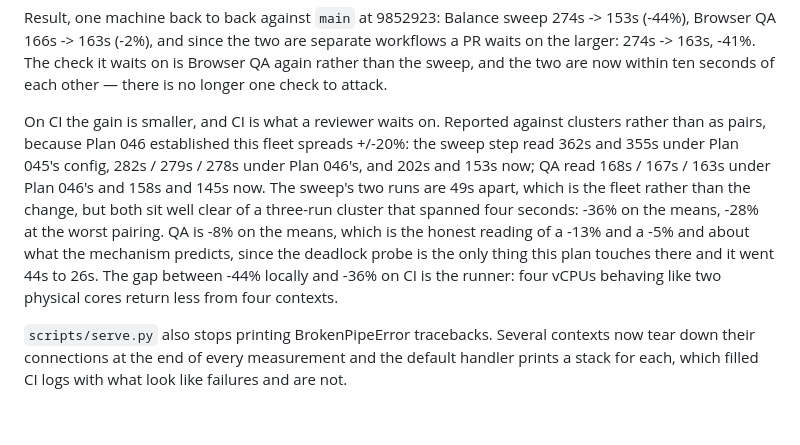
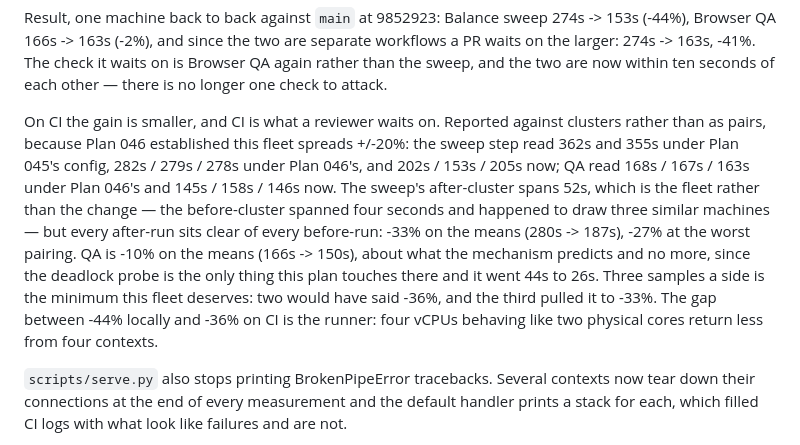
Before and after one commit to Mirator/bannerfall, a Markdown page: progress.md, the part around the change. GitHub-like rendering; blank space fills up the shorter version.

```diff
--- a/progress.md
+++ b/progress.md
@@ -1836,13 +1836,15 @@ attack.
 
 On CI the gain is smaller, and CI is what a reviewer waits on. Reported against clusters
 rather than as pairs, because Plan 046 established this fleet spreads +/-20%: the sweep step
-read 362s and 355s under Plan 045's config, 282s / 279s / 278s under Plan 046's, and 202s and
-153s now; QA read 168s / 167s / 163s under Plan 046's and 158s and 145s now. The sweep's two
-runs are 49s apart, which is the fleet rather than the change, but both sit well clear of a
-three-run cluster that spanned four seconds: -36% on the means, -28% at the worst pairing. QA
-is -8% on the means, which is the honest reading of a -13% and a -5% and about what the
-mechanism predicts, since the deadlock probe is the only thing this plan touches there and it
-went 44s to 26s. The gap between -44% locally and -36% on CI is the runner: four vCPUs behaving like two physical cores return less from four contexts.
+read 362s and 355s under Plan 045's config, 282s / 279s / 278s under Plan 046's, and 202s /
+153s / 205s now; QA read 168s / 167s / 163s under Plan 046's and 145s / 158s / 146s now. The
+sweep's after-cluster spans 52s, which is the fleet rather than the change — the before-cluster
+spanned four seconds and happened to draw three similar machines — but every after-run sits
+clear of every before-run: -33% on the means (280s -> 187s), -27% at the worst pairing. QA is
+-10% on the means (166s -> 150s), about what the mechanism predicts and no more, since the
+deadlock probe is the only thing this plan touches there and it went 44s to 26s. Three samples
+a side is the minimum this fleet deserves: two would have said -36%, and the third pulled it
+to -33%. The gap between -44% locally and -36% on CI is the runner: four vCPUs behaving like two physical cores return less from four contexts.
 
 `scripts/serve.py` also stops printing BrokenPipeError tracebacks. Several contexts now tear
 down their connections at the end of every measurement and the default handler prints a stack
```
Also changed, not shown: plans/047-the-sweep-uses-the-whole-machine.md (+12 -8 lines).
